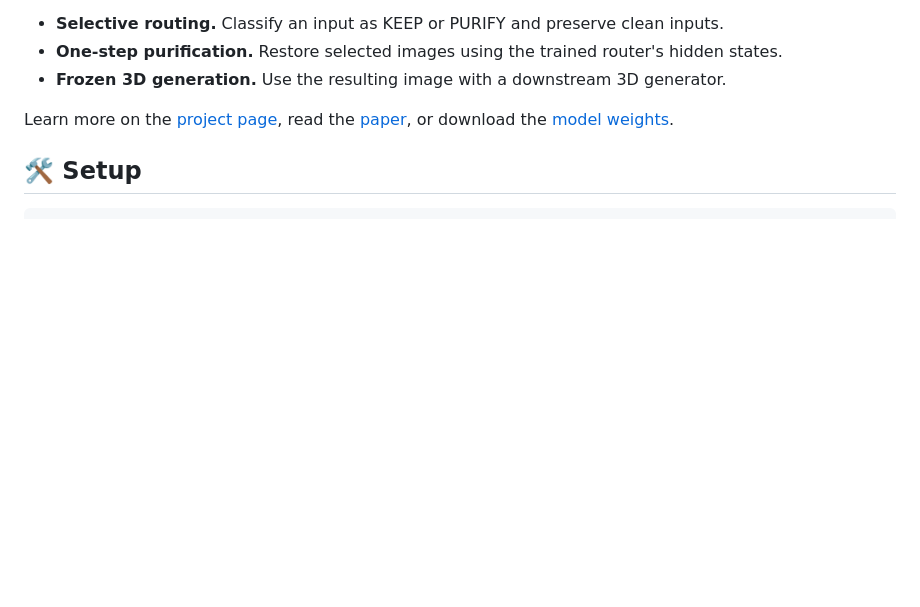
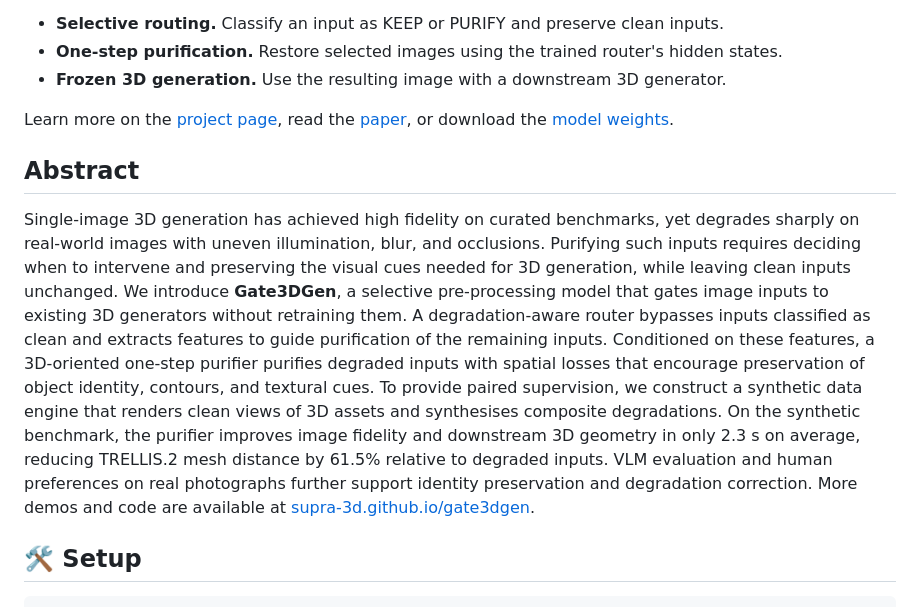
Before and after one commit to Supra-3D/gate3dgen, a Markdown page: README.md, the part around the change. GitHub-like rendering; blank space fills up the shorter version.

Commit message:
docs: sync latest abstract with average purification time

```diff
--- a/README.md
+++ b/README.md
@@ -41,6 +41,18 @@ classified as clean, improving downstream 3D generation without retraining the
 
 Learn more on the [project page](https://supra-3d.github.io/gate3dgen/), read the
 [paper](https://github.com/Supra-3D/gate3dgen), or download the [model weights](https://huggingface.co/hllee0615/gate3dgen).
+
+## Abstract
+
+Single-image 3D generation has achieved high fidelity on curated benchmarks, yet degrades sharply on real-world images with uneven illumination, blur, and occlusions.
+Purifying such inputs requires deciding when to intervene and preserving the visual cues needed for 3D generation, while leaving clean inputs unchanged.
+We introduce **Gate3DGen**, a selective pre-processing model that gates image inputs to existing 3D generators without retraining them.
+A degradation-aware router bypasses inputs classified as clean and extracts features to guide purification of the remaining inputs.
+Conditioned on these features, a 3D-oriented one-step purifier purifies degraded inputs with spatial losses that encourage preservation of object identity, contours, and textural cues.
+To provide paired supervision, we construct a synthetic data engine that renders clean views of 3D assets and synthesises composite degradations.
+On the synthetic benchmark, the purifier improves image fidelity and downstream 3D geometry in only 2.3 s on average, reducing TRELLIS.2 mesh distance by 61.5% relative to degraded inputs.
+VLM evaluation and human preferences on real photographs further support identity preservation and degradation correction.
+More demos and code are available at [supra-3d.github.io/gate3dgen](https://supra-3d.github.io/gate3dgen/).
 
 ## 🛠️ Setup
 
```
